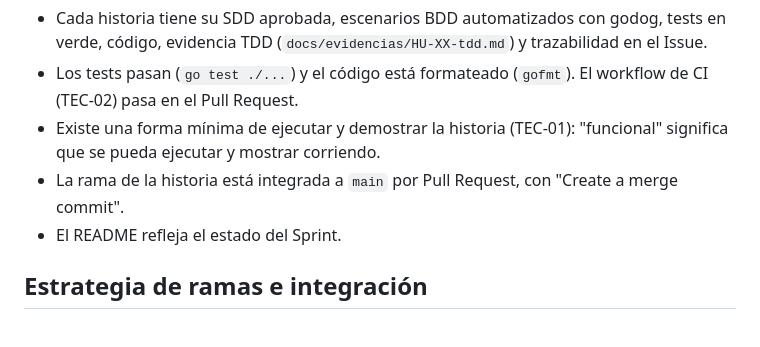
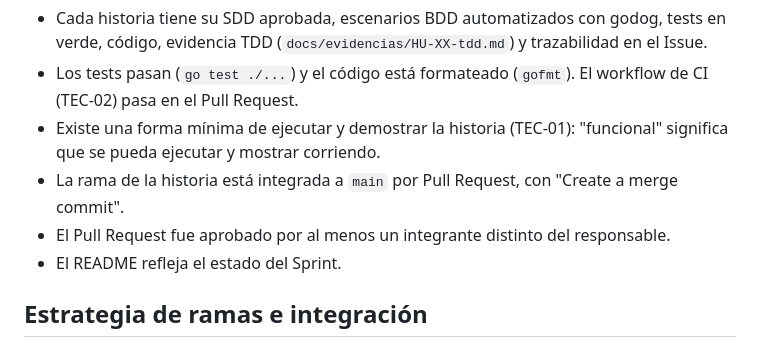
Before and after one commit to Elwilsonic/seguimiento-medicion-GPC, a Markdown page: docs/actas/sprint-1-planning.md, the part around the change. GitHub-like rendering.

Commit message:
docs(S1): agregar revisión obligatoria al Definition of Done
Added requirement for Pull Request approval by a different member.

```diff
--- a/docs/actas/sprint-1-planning.md
+++ b/docs/actas/sprint-1-planning.md
@@ -99,6 +99,7 @@ Mientras HU-01 está en curso, los responsables de HU-02, HU-03, HU-04 y HU-06 p
 - Los tests pasan (`go test ./...`) y el código está formateado (`gofmt`). El workflow de CI (TEC-02) pasa en el Pull Request.
 - Existe una forma mínima de ejecutar y demostrar la historia (TEC-01): "funcional" significa que se pueda ejecutar y mostrar corriendo.
 - La rama de la historia está integrada a `main` por Pull Request, con "Create a merge commit".
+- El Pull Request fue aprobado por al menos un integrante distinto del responsable.
 - El README refleja el estado del Sprint.
 
 ## Estrategia de ramas e integración
```
